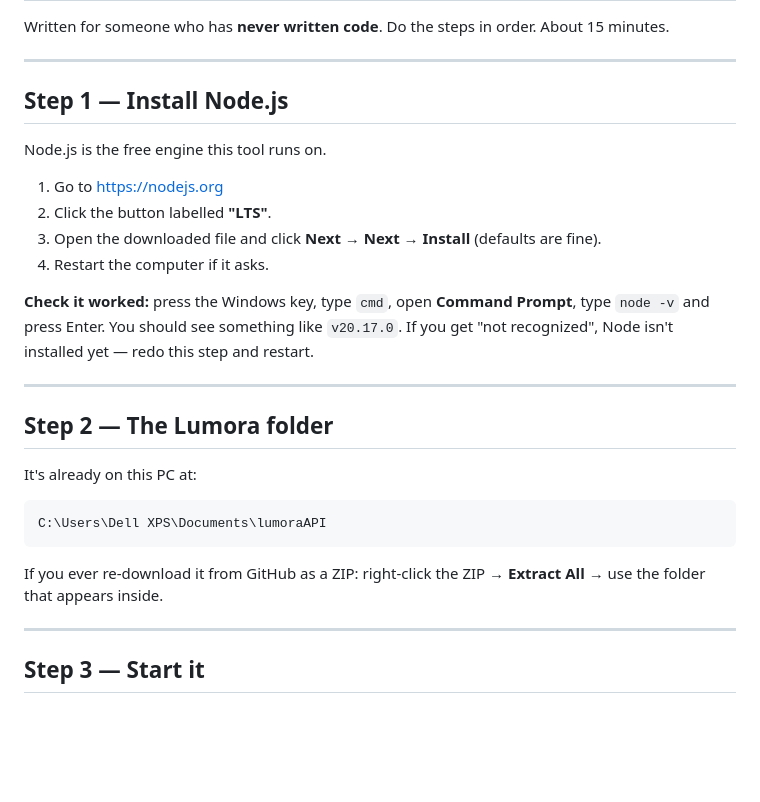
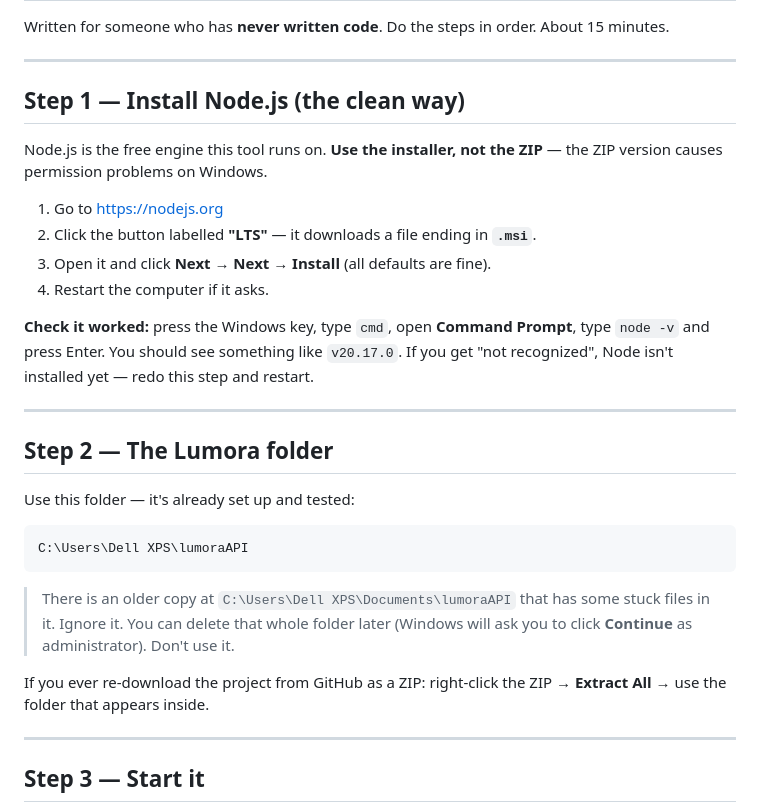
Before and after one commit to kachigaring/lumoraAPI, a Markdown page: SETUP.md, the part around the change. Rendered like a GitHub page; blank space fills up the shorter version.

Commit message:
Docs: point setup at the working folder, recommend Node .msi installer

````diff
--- a/SETUP.md
+++ b/SETUP.md
@@ -5,13 +5,14 @@ About 15 minutes.
 
 ---
 
-## Step 1 — Install Node.js
+## Step 1 — Install Node.js (the clean way)
 
-Node.js is the free engine this tool runs on.
+Node.js is the free engine this tool runs on. **Use the installer, not the ZIP** —
+the ZIP version causes permission problems on Windows.
 
 1. Go to <https://nodejs.org>
-2. Click the button labelled **"LTS"**.
-3. Open the downloaded file and click **Next → Next → Install** (defaults are fine).
+2. Click the button labelled **"LTS"** — it downloads a file ending in **`.msi`**.
+3. Open it and click **Next → Next → Install** (all defaults are fine).
 4. Restart the computer if it asks.
 
 **Check it worked:** press the Windows key, type `cmd`, open **Command Prompt**,
@@ -22,13 +23,17 @@ If you get "not recognized", Node isn't installed yet — redo this step and res
 
 ## Step 2 — The Lumora folder
 
-It's already on this PC at:
+Use this folder — it's already set up and tested:
 
 ```
-C:\Users\Dell XPS\Documents\lumoraAPI
+C:\Users\Dell XPS\lumoraAPI
 ```
 
-If you ever re-download it from GitHub as a ZIP: right-click the ZIP →
+> There is an older copy at `C:\Users\Dell XPS\Documents\lumoraAPI` that has some
+> stuck files in it. Ignore it. You can delete that whole folder later (Windows
+> will ask you to click **Continue** as administrator). Don't use it.
+
+If you ever re-download the project from GitHub as a ZIP: right-click the ZIP →
 **Extract All** → use the folder that appears inside.
 
 ---
````
